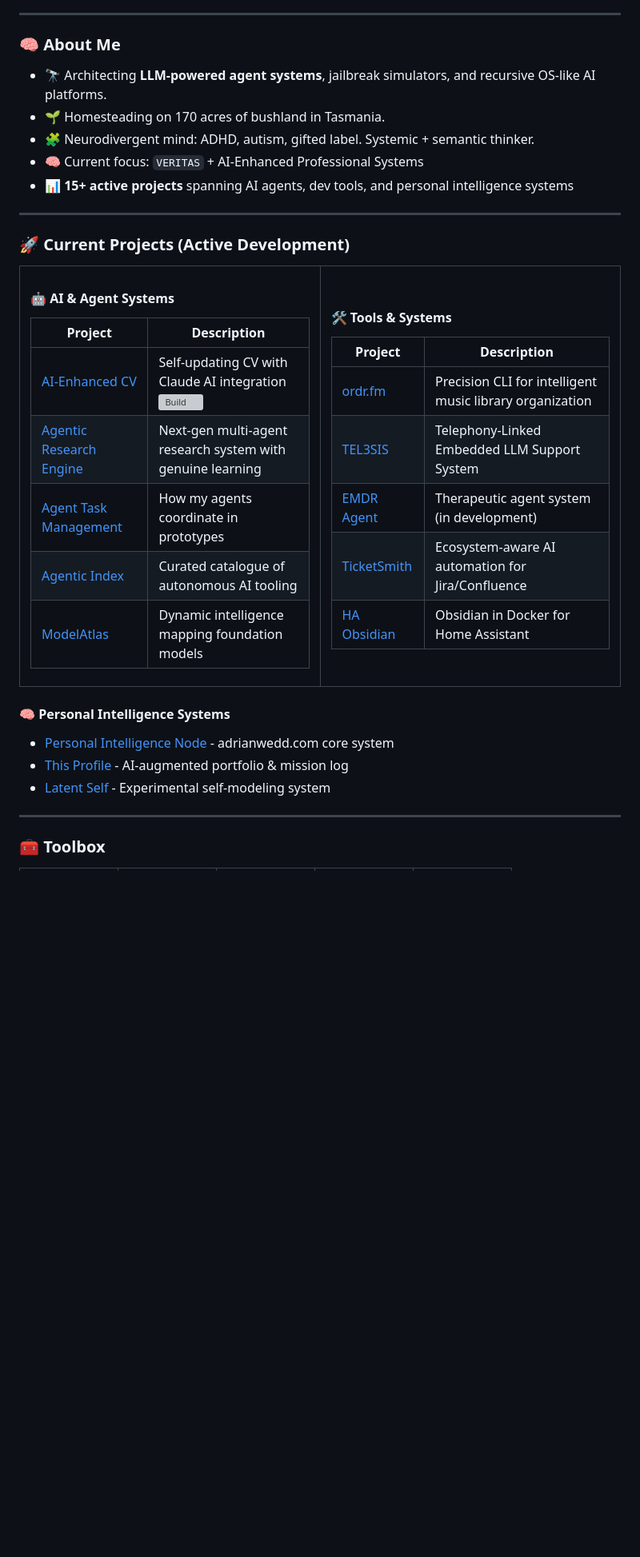
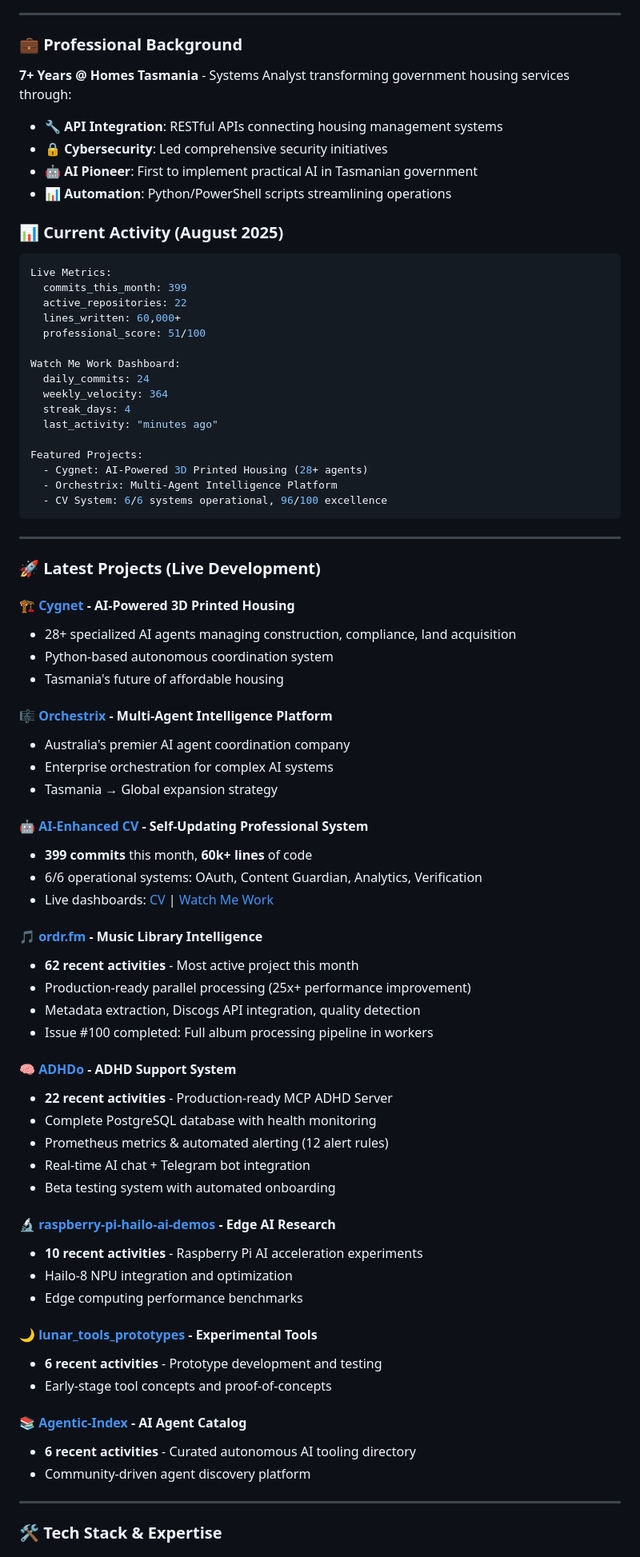
Before and after one commit to adrianwedd/adrianwedd, a Markdown page: README.md, the part around one of its changes. Shown at 80% size. Rendered like a GitHub page; blank space fills up the shorter version; grey boxes are pictures that could not be loaded.

````diff
--- a/README.md
+++ b/README.md
@@ -70,53 +71,81 @@
 
 ---
 
-### 🧠 About Me
+### 💼 Professional Background
 
-- 🔭 Architecting **LLM-powered agent systems**, jailbreak simulators, and recursive OS-like AI platforms.
-- 🌱 Homesteading on 170 acres of bushland in Tasmania.
-- 🧩 Neurodivergent mind: ADHD, autism, gifted label. Systemic + semantic thinker.
-- 🧠 Current focus: `VERITAS` + AI-Enhanced Professional Systems
-- 📊 **15+ active projects** spanning AI agents, dev tools, and personal intelligence systems
+**7+ Years @ Homes Tasmania** - Systems Analyst transforming government housing services through:
+- 🔧 **API Integration**: RESTful APIs connecting housing management systems
+- 🔒 **Cybersecurity**: Led comprehensive security initiatives
+- 🤖 **AI Pioneer**: First to implement practical AI in Tasmanian government
+- 📊 **Automation**: Python/PowerShell scripts streamlining operations
+
+### 📊 Current Activity (August 2025)
+
+```yaml
+Live Metrics:
+  commits_this_month: 399
+  active_repositories: 22
+  lines_written: 60,000+
+  professional_score: 51/100
+
+Watch Me Work Dashboard:
+  daily_commits: 24
+  weekly_velocity: 364
+  streak_days: 4
+  last_activity: "minutes ago"
+
+Featured Projects:
+  - Cygnet: AI-Powered 3D Printed Housing (28+ agents)
+  - Orchestrix: Multi-Agent Intelligence Platform
+  - CV System: 6/6 systems operational, 96/100 excellence
+```
 
 ---
 
-### 🚀 Current Projects (Active Development)
+### 🚀 Latest Projects (Live Development)
 
-<table>
-<tr>
-<td width="50%">
+#### 🏗️ **[Cygnet](https://github.com/adrianwedd/cygnet)** - AI-Powered 3D Printed Housing
+- 28+ specialized AI agents managing construction, compliance, land acquisition
+- Python-based autonomous coordination system
+- Tasmania's future of affordable housing
 
-#### 🤖 AI & Agent Systems
-| Project | Description |
-|---------|-------------|
-| [AI-Enhanced CV](https://github.com/adrianwedd/cv) | Self-updating CV with Claude AI integration ![Build](https://github.com/adrianwedd/cv/workflows/🚀%20CV%20Auto-Enhancement%20Pipeline/badge.svg) |
-| [Agentic Research Engine](https://github.com/adrianwedd/agentic-research-engine) | Next-gen multi-agent research system with genuine learning |
-| [Agent Task Management](https://github.com/adrianwedd/agent-task-management-system) | How my agents coordinate in prototypes |
-| [Agentic Index](https://github.com/adrianwedd/Agentic-Index) | Curated catalogue of autonomous AI tooling |
-| [ModelAtlas](https://github.com/adrianwedd/ModelAtlas) | Dynamic intelligence mapping foundation models |
+#### 🎼 **[Orchestrix](https://github.com/adrianwedd/orchestrix)** - Multi-Agent Intelligence Platform
+- Australia's premier AI agent coordination company
+- Enterprise orchestration for complex AI systems
+- Tasmania → Global expansion strategy
 
-</td>
-<td width="50%">
+#### 🤖 **[AI-Enhanced CV](https://github.com/adrianwedd/cv)** - Self-Updating Professional System
+- **399 commits** this month, **60k+ lines** of code
+- 6/6 operational systems: OAuth, Content Guardian, Analytics, Verification
+- Live dashboards: [CV](https://adrianwedd.github.io/cv) | [Watch Me Work](https://adrianwedd.github.io/cv/watch-me-work)
 
-#### 🛠️ Tools & Systems
-| Project | Description |
-|---------|-------------|
-| [ordr.fm](https://github.com/adrianwedd/ordr.fm) | Precision CLI for intelligent music library organization |
-| [TEL3SIS](https://github.com/adrianwedd/TEL3SIS) | Telephony-Linked Embedded LLM Support System |
-| [EMDR Agent](https://github.com/adrianwedd/emdr-agent) | Therapeutic agent system (in development) |
-| [TicketSmith](https://github.com/adrianwedd/ticketsmith) | Ecosystem-aware AI automation for Jira/Confluence |
-| [HA Obsidian](https://github.com/adrianwedd/home-assistant-obsidian) | Obsidian in Docker for Home Assistant |
+#### 🎵 **[ordr.fm](https://github.com/adrianwedd/ordr.fm)** - Music Library Intelligence
+- **62 recent activities** - Most active project this month
+- Production-ready parallel processing (25x+ performance improvement)
+- Metadata extraction, Discogs API integration, quality detection
+- Issue #100 completed: Full album processing pipeline in workers
 
-</td>
-</tr>
-</table>
+#### 🧠 **[ADHDo](https://github.com/adrianwedd/ADHDo)** - ADHD Support System
+- **22 recent activities** - Production-ready MCP ADHD Server
+- Complete PostgreSQL database with health monitoring
+- Prometheus metrics & automated alerting (12 alert rules)
+- Real-time AI chat + Telegram bot integration
+- Beta testing system with automated onboarding
 
-#### 🧠 Personal Intelligence Systems
-- [Personal Intelligence Node](https://github.com/adrianwedd/personal-intelligence-node) - adrianwedd.com core system
-- [This Profile](https://github.com/adrianwedd/adrianwedd) - AI-augmented portfolio & mission log
-- [Latent Self](https://github.com/adrianwedd/latent-self) - Experimental self-modeling system
+#### 🔬 **[raspberry-pi-hailo-ai-demos](https://github.com/adrianwedd/raspberry-pi-hailo-ai-demos)** - Edge AI Research
+- **10 recent activities** - Raspberry Pi AI acceleration experiments
+- Hailo-8 NPU integration and optimization
+- Edge computing performance benchmarks
+
+#### 🌙 **[lunar_tools_prototypes](https://github.com/adrianwedd/lunar_tools_prototypes)** - Experimental Tools
+- **6 recent activities** - Prototype development and testing
+- Early-stage tool concepts and proof-of-concepts
+
+#### 📚 **[Agentic-Index](https://github.com/adrianwedd/Agentic-Index)** - AI Agent Catalog
+- **6 recent activities** - Curated autonomous AI tooling directory
+- Community-driven agent discovery platform
 
 ---
 
-### 🧰 Toolbox
+### 🛠️ Tech Stack & Expertise
 
````
Also changed, not shown: other parts of README.md (+51 -46 lines).
